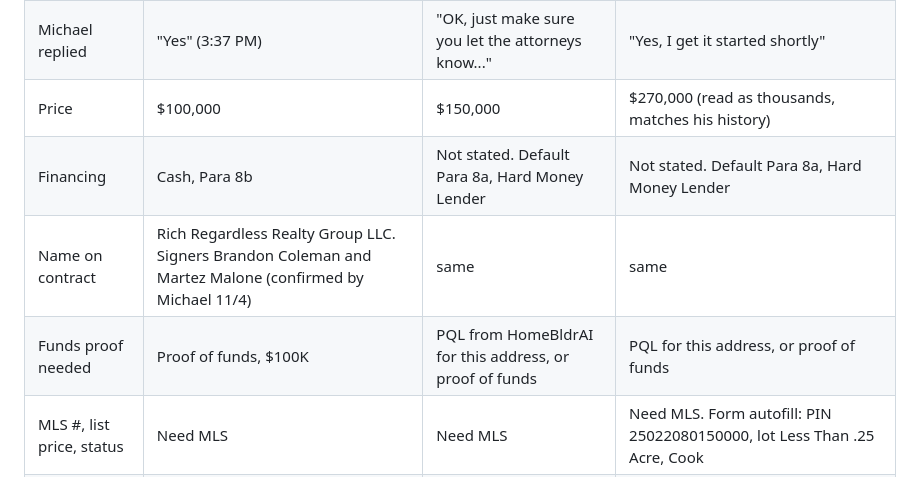
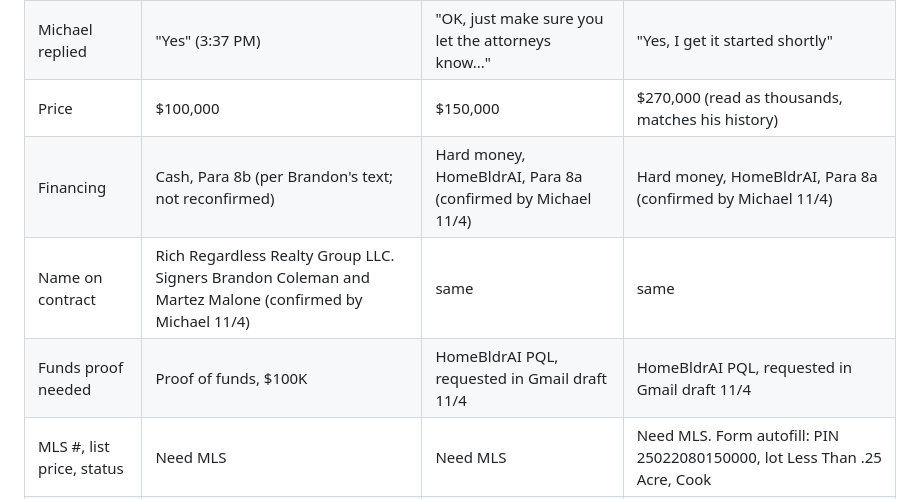
Before and after one commit to mikesrelistings/Michael-Di-Giovanni-Repository-, a Markdown page: offers/2026-11-04-brandon-coleman.md, the part around the change. Rendered like a GitHub page.

Commit message:
Confirm hard money via HomeBldrAI for Dante and Harper offers
Co-Authored-By: Claude Opus 5.5 <noreply@anthropic.com>
Claude-Session: https://claude.ai/code/session_01KZBLHjow47zoN1HAK5EL2L

```diff
--- a/offers/2026-11-04-brandon-coleman.md
+++ b/offers/2026-11-04-brandon-coleman.md
@@ -7,9 +7,9 @@ Source: Michael's iMessage screenshots, 11:27 AM, 11/4/2026.
 | Brandon asked | 11/3, 2:32 PM: "Can we offer 100 cash" | 11/4, 11:09 AM: "Can we offer 150k on this" | 11/3, 2:07 PM, group thread with MM: "Can we offer 270 on this" |
 | Michael replied | "Yes" (3:37 PM) | "OK, just make sure you let the attorneys know..." | "Yes, I get it started shortly" |
 | Price | $100,000 | $150,000 | $270,000 (read as thousands, matches his history) |
-| Financing | Cash, Para 8b | Not stated. Default Para 8a, Hard Money Lender | Not stated. Default Para 8a, Hard Money Lender |
+| Financing | Cash, Para 8b (per Brandon's text; not reconfirmed) | Hard money, HomeBldrAI, Para 8a (confirmed by Michael 11/4) | Hard money, HomeBldrAI, Para 8a (confirmed by Michael 11/4) |
 | Name on contract | Rich Regardless Realty Group LLC. Signers Brandon Coleman and Martez Malone (confirmed by Michael 11/4) | same | same |
-| Funds proof needed | Proof of funds, $100K | PQL from HomeBldrAI for this address, or proof of funds | PQL for this address, or proof of funds |
+| Funds proof needed | Proof of funds, $100K | HomeBldrAI PQL, requested in Gmail draft 11/4 | HomeBldrAI PQL, requested in Gmail draft 11/4 |
 | MLS #, list price, status | Need MLS | Need MLS | Need MLS. Form autofill: PIN 25022080150000, lot Less Than .25 Acre, Cook |
 | Listing agent | Need MLS | Need MLS | Need MLS |
 | Units / form check | Need MLS | Need MLS | Need MLS. Redfin lists a "#1" unit, so multi-unit. If 5+ units, ask Castle Law about the form |
```
